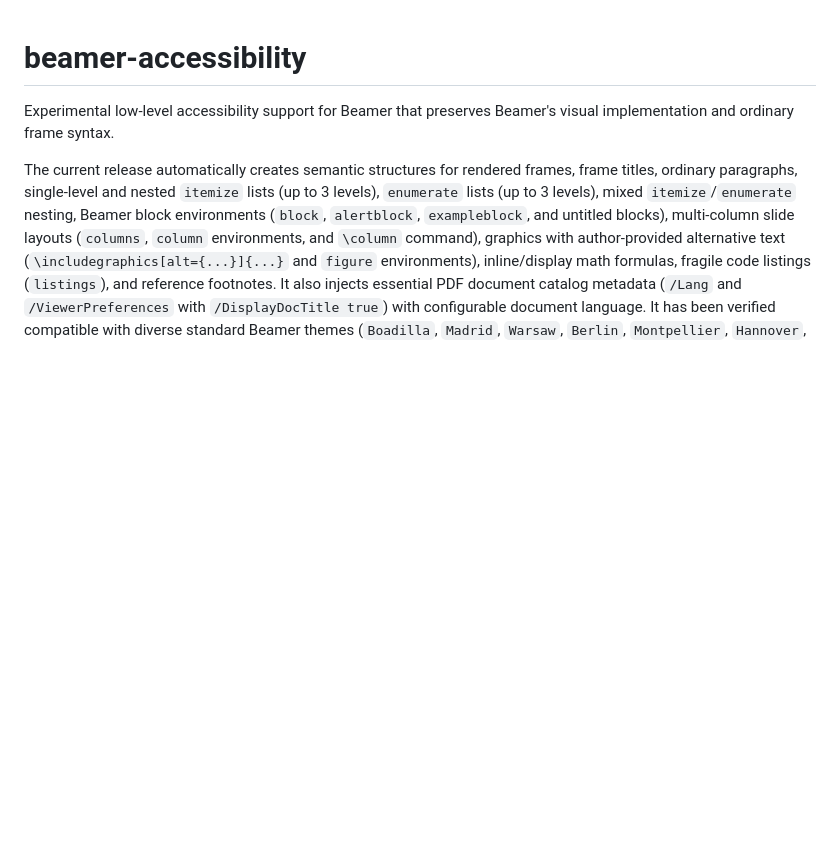
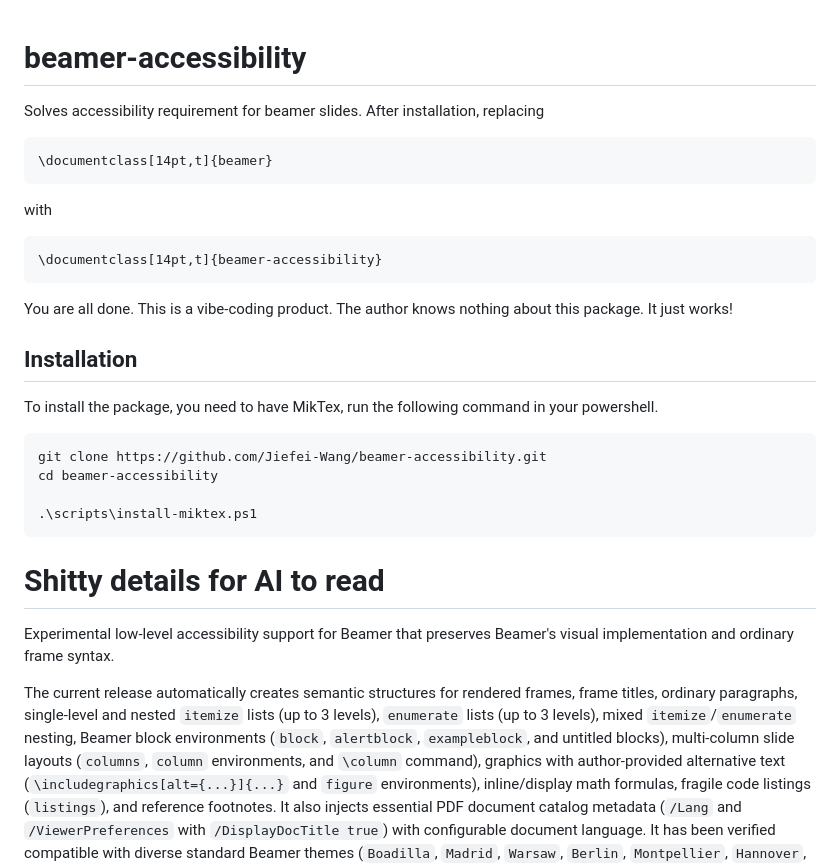
Before and after one commit to Jiefei-Wang/beamer-accessibility, a Markdown page: README.md, the part around the change. GitHub-like rendering; blank space fills up the shorter version.

````diff
--- a/README.md
+++ b/README.md
@@ -1,5 +1,28 @@
 # beamer-accessibility
+Solves accessibility requirement for beamer slides. After installation, replacing
 
+```
+\documentclass[14pt,t]{beamer}
+```
+
+with
+
+```
+\documentclass[14pt,t]{beamer-accessibility}
+```
+
+You are all done. This is a vibe-coding product. The author knows nothing about this package. It just works!
+
+## Installation
+To install the package, you need to have MikTex, run the following command in your powershell.
+```
+git clone https://github.com/Jiefei-Wang/beamer-accessibility.git
+cd beamer-accessibility
+
+.\scripts\install-miktex.ps1
+```
+
+# Shitty details for AI to read
 Experimental low-level accessibility support for Beamer that preserves Beamer's visual implementation and ordinary frame syntax.
 
 The current release automatically creates semantic structures for rendered frames, frame titles, ordinary paragraphs, single-level and nested `itemize` lists (up to 3 levels), `enumerate` lists (up to 3 levels), mixed `itemize`/`enumerate` nesting, Beamer block environments (`block`, `alertblock`, `exampleblock`, and untitled blocks), multi-column slide layouts (`columns`, `column` environments, and `\column` command), graphics with author-provided alternative text (`\includegraphics[alt={...}]{...}` and `figure` environments), inline/display math formulas, fragile code listings (`listings`), and reference footnotes. It also injects essential PDF document catalog metadata (`/Lang` and `/ViewerPreferences` with `/DisplayDocTitle true`) with configurable document language. It has been verified compatible with diverse standard Beamer themes (`Boadilla`, `Madrid`, `Warsaw`, `Berlin`, `Montpellier`, `Hannover`, `CambridgeUS`, `Pittsburgh`, `Rochester`). Unsupported constructs (such as item overlay specifications and description lists) continue to compile and render normally but fall back gracefully without emitting broken or partial tags.
````
